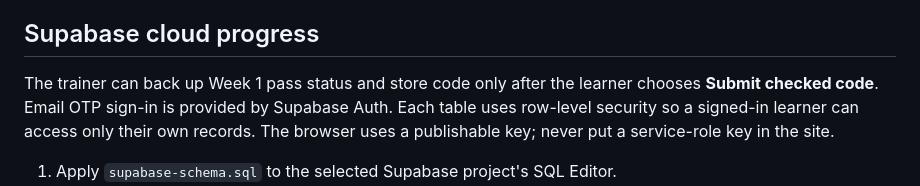
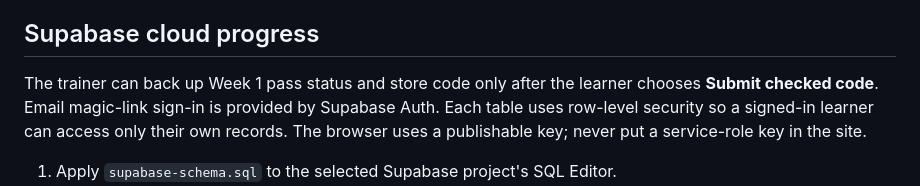
Before and after one commit to aiimanfrhn/cellular-iot-firmware, a Markdown page: trainer/README.md, the part around the change. Rendered like a GitHub page.

Commit message:
Clarify email magic-link setup

```diff
--- a/trainer/README.md
+++ b/trainer/README.md
@@ -32,7 +32,7 @@ Import the GitHub repository into Vercel and set **Root Directory** to `trainer`
 
 ## Supabase cloud progress
 
-The trainer can back up Week 1 pass status and store code only after the learner chooses **Submit checked code**. Email OTP sign-in is provided by Supabase Auth. Each table uses row-level security so a signed-in learner can access only their own records. The browser uses a publishable key; never put a service-role key in the site.
+The trainer can back up Week 1 pass status and store code only after the learner chooses **Submit checked code**. Email magic-link sign-in is provided by Supabase Auth. Each table uses row-level security so a signed-in learner can access only their own records. The browser uses a publishable key; never put a service-role key in the site.
 
 1. Apply `supabase-schema.sql` to the selected Supabase project's SQL Editor.
 2. In Vercel, add `VITE_SUPABASE_URL` and `VITE_SUPABASE_PUBLISHABLE_KEY` for Production, Preview, and Development, then redeploy.
```
